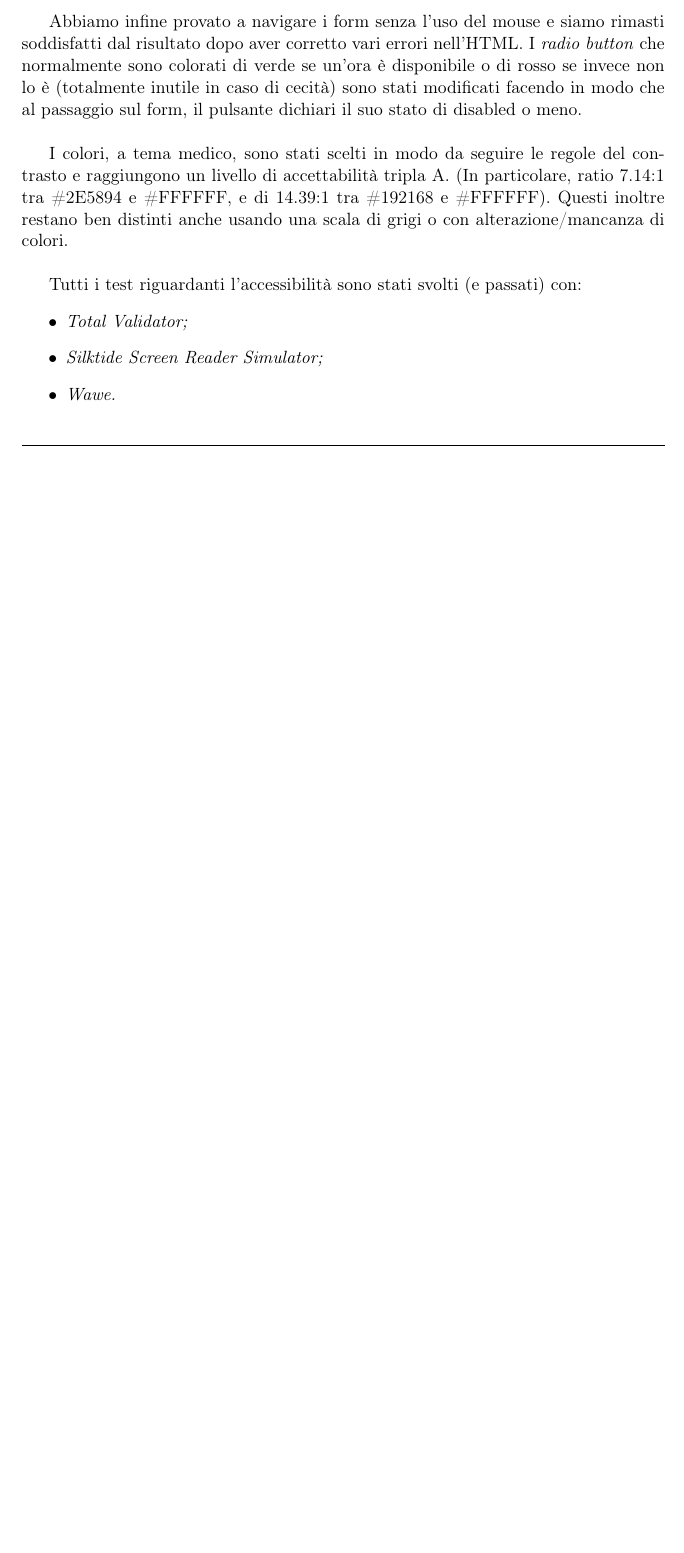
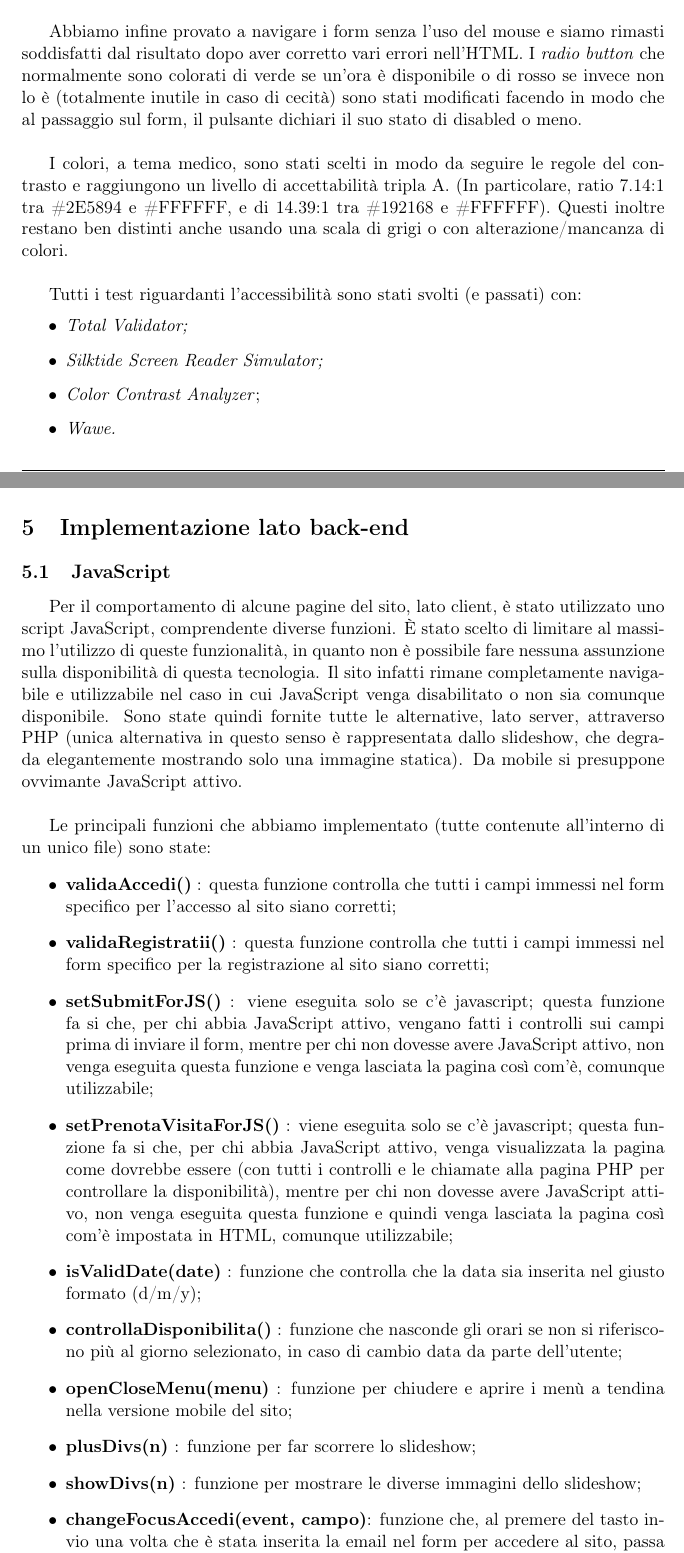
Before and after one commit to ivanfurlan/tecweb, a LaTeX document (Relazione/Template TecWeb/Document/DocumentTemplate.tex, which reads Relazione/Template TecWeb/Document/content/accesibilita.tex, Relazione/Template TecWeb/Document/content/backend.tex): part of page 12 of 12 before the commit and two parts of pages 12 and 13 of 14 after it, the two joined at a grey line, cut so that both start at the same text, the shorter picture padded with empty space. Compiled offline with pdfLaTeX.

Commit message:
Cominciata parte Backend relazione

```diff
--- a/Relazione/Template TecWeb/Document/content/accesibilita.tex
+++ b/Relazione/Template TecWeb/Document/content/accesibilita.tex
@@ -33,5 +33,6 @@ Tutti i test riguardanti l’accessibilità sono stati svolti (e passati) con:
 \begin{itemize}
 \item \textit{Total Validator;}
 \item \textit{Silktide Screen Reader Simulator;}
+\item \textit{Color Contrast Analyzer};
 \item \textit{Wawe.}
 \end{itemize}
--- /dev/null
+++ b/Relazione/Template TecWeb/Document/content/backend.tex
@@ -0,0 +1,24 @@
+\section{Implementazione lato back-end}
+\subsection{JavaScript}
+Per il comportamento di alcune pagine del sito, lato client, è stato utilizzato uno script JavaScript, comprendente diverse funzioni. È stato scelto di limitare al massimo l’utilizzo di queste funzionalità, in quanto non è possibile fare nessuna assunzione sulla disponibilità di questa tecnologia. Il sito infatti rimane completamente navigabile e utilizzabile nel caso in cui JavaScript venga disabilitato o non sia comunque disponibile. Sono state quindi fornite tutte le alternative, lato server, attraverso PHP (unica alternativa in questo senso è rappresentata dallo slideshow, che degrada elegantemente mostrando solo una immagine statica).
+Da mobile si presuppone ovvimante JavaScript attivo. \\
+
+Le principali funzioni che abbiamo implementato (tutte contenute all’interno di un unico file) sono state:
+\begin{itemize}
+\item \textbf{validaAccedi()} : questa funzione controlla che tutti i campi immessi nel form specifico per l'accesso al sito siano corretti;
+\item \textbf{validaRegistratii()} : questa funzione controlla che tutti i campi immessi nel form specifico per la registrazione al sito siano corretti;
+\item \textbf{setSubmitForJS()} : viene eseguita solo se c'è javascript; questa funzione fa si che, per chi abbia JavaScript attivo, vengano fatti i controlli sui campi prima di inviare il form, mentre per chi non dovesse avere JavaScript attivo, non venga eseguita questa funzione e venga lasciata la pagina così com'è, comunque utilizzabile;
+\item \textbf{setPrenotaVisitaForJS()} : viene eseguita solo se c'è javascript;
+questa funzione fa si che, per chi abbia JavaScript attivo, venga visualizzata la pagina come dovrebbe essere (con tutti i controlli e le chiamate alla pagina PHP per controllare la disponibilità), mentre per chi non dovesse avere JavaScript attivo, non venga eseguita questa funzione e quindi venga lasciata la pagina così com'è impostata in HTML, comunque utilizzabile;
+\item \textbf{isValidDate(date)} : funzione che controlla che la data sia inserita nel giusto formato (d/m/y);
+\item \textbf{controllaDisponibilita()} : funzione che nasconde gli orari se non si riferiscono più al giorno selezionato, in caso di cambio data da parte dell'utente;
+\item \textbf{openCloseMenu(menu)} : funzione per chiudere e aprire i menù a tendina nella versione mobile del sito;
+\item \textbf{plusDivs(n)} : funzione per far scorrere lo slideshow;
+\item \textbf{showDivs(n)} : funzione per mostrare le diverse immagini dello slideshow;
+\item \textbf{changeFocusAccedi(event, campo)}: funzione che, al premere del tasto invio una volta che è stata inserita la email nel form per accedere al sito, passa il focus sul campo password, senza inviare direttamente il form. \\
+
+
+\subsection{PHP}
+
+
+\end{itemize}
```
Also changed, not shown: Relazione/Template TecWeb/Document/DocumentTemplate.tex (+2 -0 lines), Relazione/Template TecWeb/Document/content/frontend.tex (+1 -1 lines), Relazione/Template TecWeb/Document/content/organizzazionelavoro.tex (+3 -3 lines), 1 other file.
